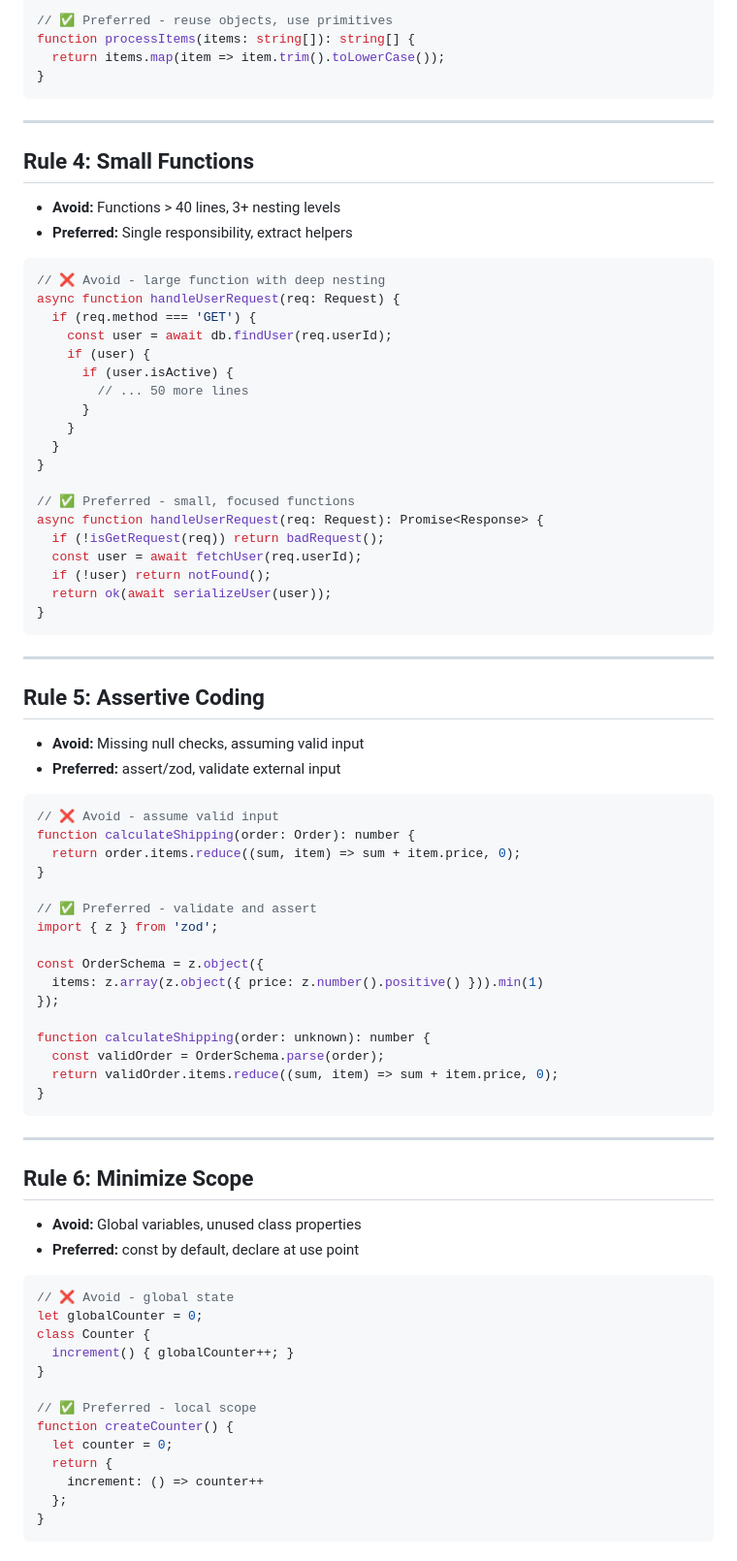
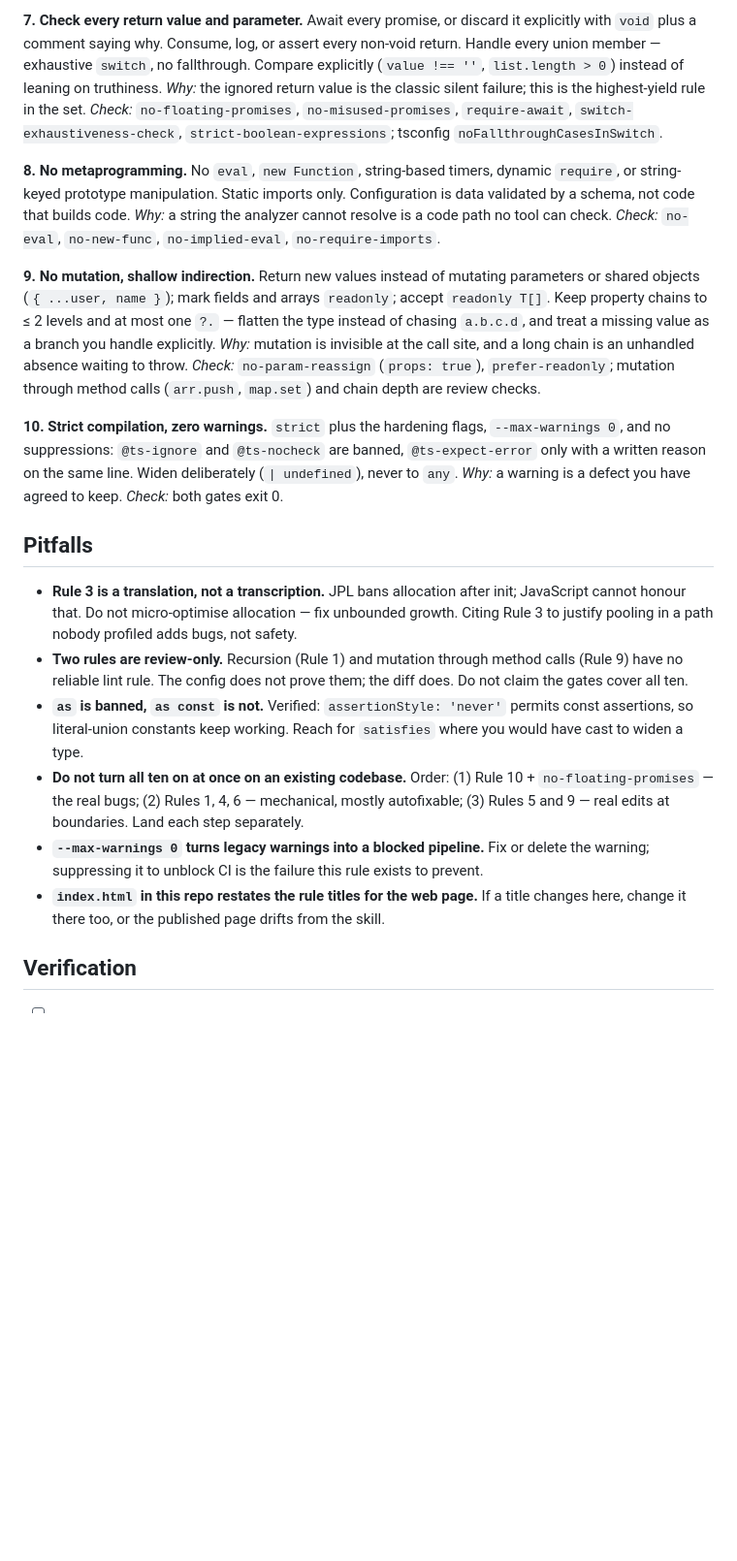
Before and after one commit to JorgeQuijano/code10, a Markdown page: SKILL.md, the part around one of its changes. Shown at 97% size. Rendered like a GitHub page; blank space fills up the shorter version.

````diff
--- a/SKILL.md
+++ b/SKILL.md
@@ -66,85 +56,20 @@ function processItems(items: string[]) {
 
-// ✅ Preferred - reuse objects, use primitives
-function processItems(items: string[]): string[] {
-  return items.map(item => item.trim().toLowerCase());
-}
-```
+**7. Check every return value and parameter.** Await every promise, or discard it explicitly with `void` plus a comment saying why. Consume, log, or assert every non-void return. Handle every union member — exhaustive `switch`, no fallthrough. Compare explicitly (`value !== ''`, `list.length > 0`) instead of leaning on truthiness. *Why:* the ignored return value is the classic silent failure; this is the highest-yield rule in the set. *Check:* `no-floating-promises`, `no-misused-promises`, `require-await`, `switch-exhaustiveness-check`, `strict-boolean-expressions`; tsconfig `noFallthroughCasesInSwitch`.
 
----
+**8. No metaprogramming.** No `eval`, `new Function`, string-based timers, dynamic `require`, or string-keyed prototype manipulation. Static imports only. Configuration is data validated by a schema, not code that builds code. *Why:* a string the analyzer cannot resolve is a code path no tool can check. *Check:* `no-eval`, `no-new-func`, `no-implied-eval`, `no-require-imports`.
 
-## Rule 4: Small Functions
+**9. No mutation, shallow indirection.** Return new values instead of mutating parameters or shared objects (`{ ...user, name }`); mark fields and arrays `readonly`; accept `readonly T[]`. Keep property chains to ≤ 2 levels and at most one `?.` — flatten the type instead of chasing `a.b.c.d`, and treat a missing value as a branch you handle explicitly. *Why:* mutation is invisible at the call site, and a long chain is an unhandled absence waiting to throw. *Check:* `no-param-reassign` (`props: true`), `prefer-readonly`; mutation through method calls (`arr.push`, `map.set`) and chain depth are review checks.
 
-- **Avoid:** Functions > 40 lines, 3+ nesting levels
-- **Preferred:** Single responsibility, extract helpers
+**10. Strict compilation, zero warnings.** `strict` plus the hardening flags, `--max-warnings 0`, and no suppressions: `@ts-ignore` and `@ts-nocheck` are banned, `@ts-expect-error` only with a written reason on the same line. Widen deliberately (`| undefined`), never to `any`. *Why:* a warning is a defect you have agreed to keep. *Check:* both gates exit 0.
 
-```typescript
-// ❌ Avoid - large function with deep nesting
-async function handleUserRequest(req: Request) {
-  if (req.method === 'GET') {
-    const user = await db.findUser(req.userId);
-    if (user) {
-      if (user.isActive) {
-        // ... 50 more lines
-      }
-    }
-  }
-}
+## Pitfalls
 
-// ✅ Preferred - small, focused functions
-async function handleUserRequest(req: Request): Promise<Response> {
-  if (!isGetRequest(req)) return badRequest();
-  const user = await fetchUser(req.userId);
-  if (!user) return notFound();
-  return ok(await serializeUser(user));
-}
-```
+- **Rule 3 is a translation, not a transcription.** JPL bans allocation after init; JavaScript cannot honour that. Do not micro-optimise allocation — fix unbounded growth. Citing Rule 3 to justify pooling in a path nobody profiled adds bugs, not safety.
+- **Two rules are review-only.** Recursion (Rule 1) and mutation through method calls (Rule 9) have no reliable lint rule. The config does not prove them; the diff does. Do not claim the gates cover all ten.
+- **`as` is banned, `as const` is not.** Verified: `assertionStyle: 'never'` permits const assertions, so literal-union constants keep working. Reach for `satisfies` where you would have cast to widen a type.
+- **Do not turn all ten on at once on an existing codebase.** Order: (1) Rule 10 + `no-floating-promises` — the real bugs; (2) Rules 1, 4, 6 — mechanical, mostly autofixable; (3) Rules 5 and 9 — real edits at boundaries. Land each step separately.
+- **`--max-warnings 0` turns legacy warnings into a blocked pipeline.** Fix or delete the warning; suppressing it to unblock CI is the failure this rule exists to prevent.
+- **`index.html` in this repo restates the rule titles for the web page.** If a title changes here, change it there too, or the published page drifts from the skill.
 
----
+## Verification
 
-## Rule 5: Assertive Coding
-
-- **Avoid:** Missing null checks, assuming valid input
-- **Preferred:** assert/zod, validate external input
-
-```typescript
-// ❌ Avoid - assume valid input
-function calculateShipping(order: Order): number {
-  return order.items.reduce((sum, item) => sum + item.price, 0);
-}
-
-// ✅ Preferred - validate and assert
-import { z } from 'zod';
-
-const OrderSchema = z.object({
-  items: z.array(z.object({ price: z.number().positive() })).min(1)
-});
-
-function calculateShipping(order: unknown): number {
-  const validOrder = OrderSchema.parse(order);
-  return validOrder.items.reduce((sum, item) => sum + item.price, 0);
-}
-```
-
----
-
-## Rule 6: Minimize Scope
-
-- **Avoid:** Global variables, unused class properties
-- **Preferred:** const by default, declare at use point
-
-```typescript
-// ❌ Avoid - global state
-let globalCounter = 0;
-class Counter {
-  increment() { globalCounter++; }
-}
-
-// ✅ Preferred - local scope
-function createCounter() {
-  let counter = 0;
-  return {
-    increment: () => counter++
-  };
-}
-```
-
````
Also changed, not shown: other parts of SKILL.md (+44 -172 lines), references/checks.md (added, +145 -0 lines), references/examples.md (added, +297 -0 lines).
